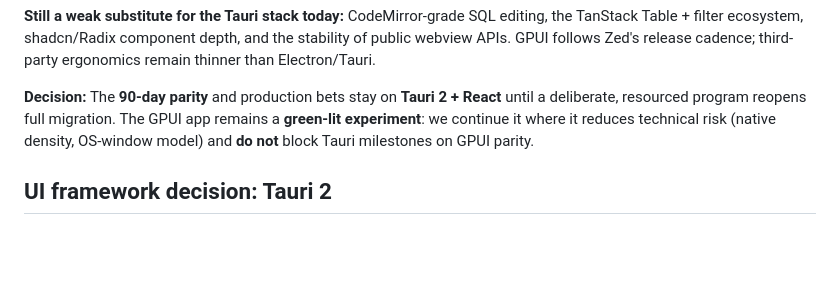
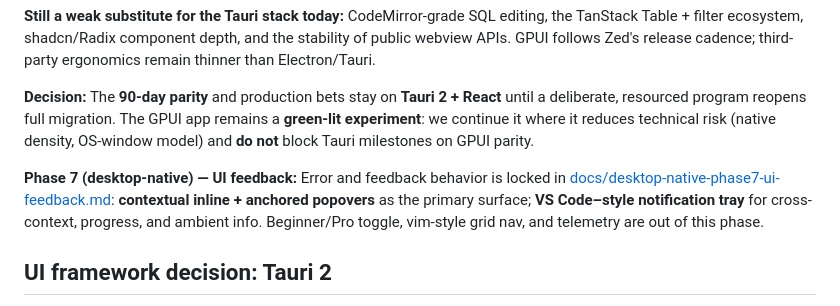
Before and after one commit to pavi2410/based, a Markdown page: ARCHITECTURE.md, the part around the change. GitHub-like rendering; blank space fills up the shorter version.

```diff
--- a/ARCHITECTURE.md
+++ b/ARCHITECTURE.md
@@ -24,6 +24,8 @@ The repo also contains **`desktop-native`**, an experimental **GPUI + gpui-compo
 **Still a weak substitute for the Tauri stack today:** CodeMirror-grade SQL editing, the TanStack Table + filter ecosystem, shadcn/Radix component depth, and the stability of public webview APIs. GPUI follows Zed's release cadence; third-party ergonomics remain thinner than Electron/Tauri.
 
 **Decision:** The **90-day parity** and production bets stay on **Tauri 2 + React** until a deliberate, resourced program reopens full migration. The GPUI app remains a **green-lit experiment**: we continue it where it reduces technical risk (native density, OS-window model) and **do not** block Tauri milestones on GPUI parity.
+
+**Phase 7 (desktop-native) — UI feedback:** Error and feedback behavior is locked in [docs/desktop-native-phase7-ui-feedback.md](docs/desktop-native-phase7-ui-feedback.md): **contextual inline + anchored popovers** as the primary surface; **VS Code–style notification tray** for cross-context, progress, and ambient info. Beginner/Pro toggle, vim-style grid nav, and telemetry are out of this phase.
 
 ## UI framework decision: Tauri 2
 
```
Also changed, not shown: docs/desktop-native-phase7-ui-feedback.md (added, +65 -0 lines).
